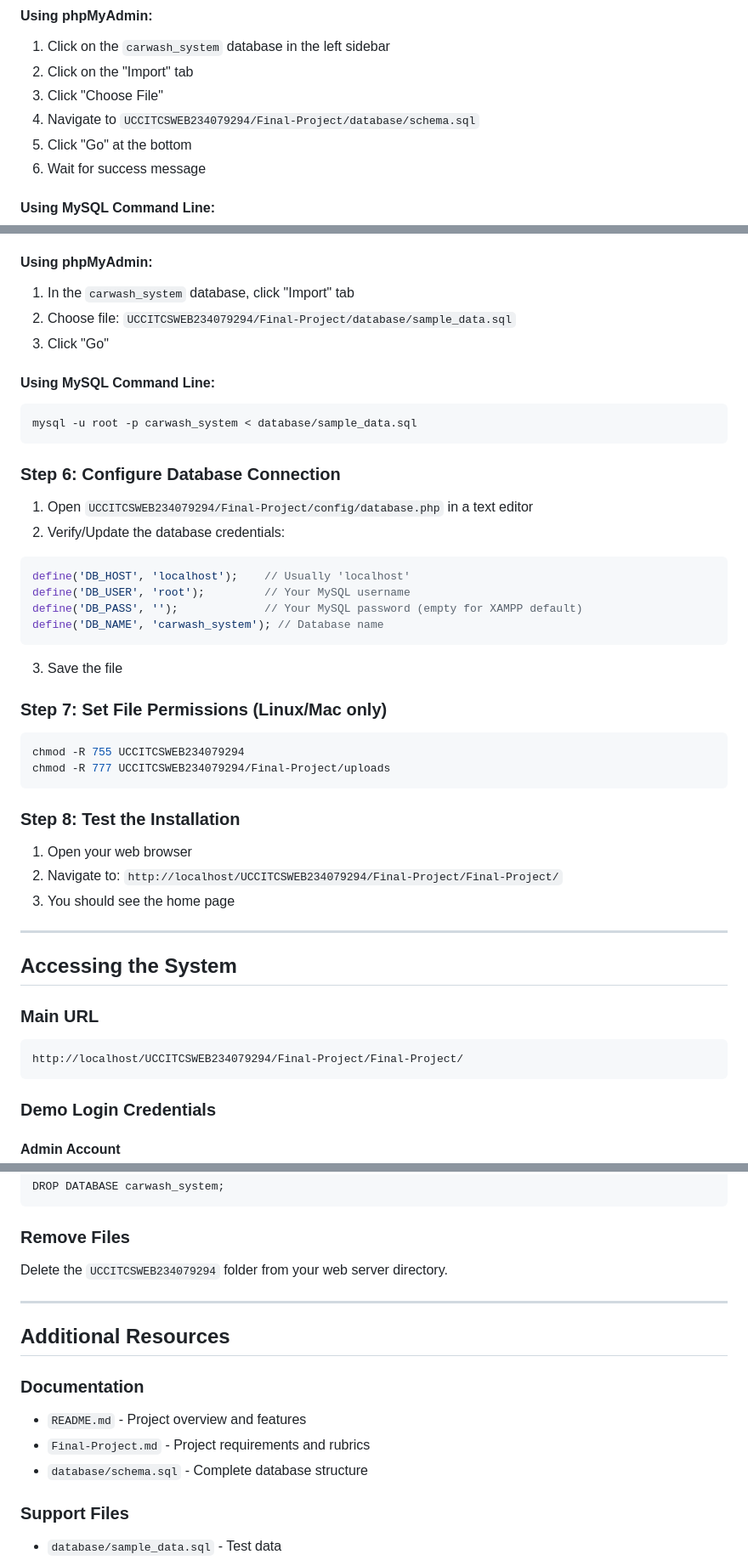
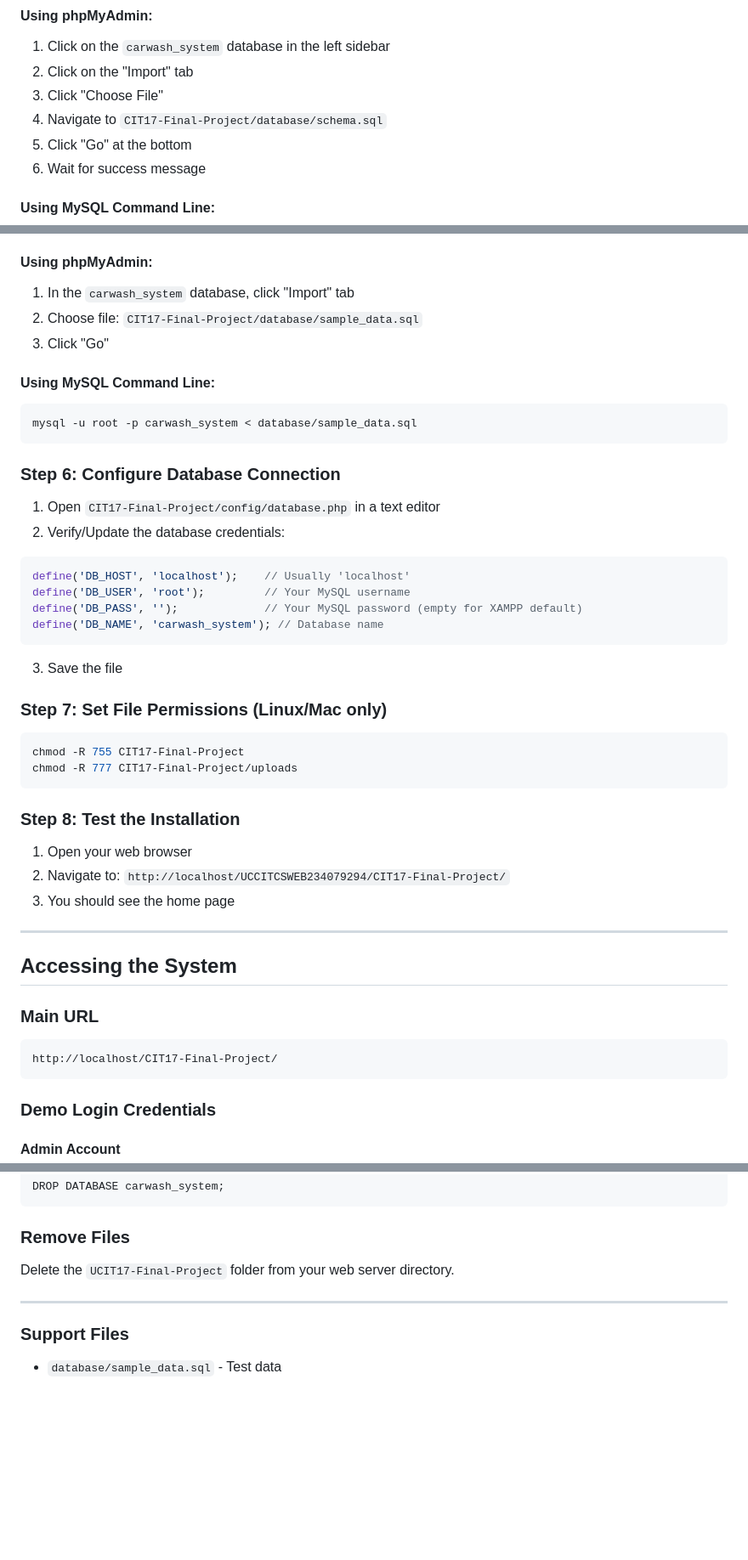
Before and after one commit to qretzuisx/CIT17-Final-Project, a Markdown page: SETUP_GUIDE.md, 3 parts joined by grey strips. Shown at 85% size. GitHub-like rendering; blank space fills up the shorter version.

````diff
--- a/SETUP_GUIDE.md
+++ b/SETUP_GUIDE.md
@@ -65,7 +65,7 @@ CREATE DATABASE carwash_system CHARACTER SET utf8mb4 COLLATE utf8mb4_unicode_ci;
 1. Click on the `carwash_system` database in the left sidebar
 2. Click on the "Import" tab
 3. Click "Choose File"
-4. Navigate to `UCCITCSWEB234079294/Final-Project/database/schema.sql`
+4. Navigate to `CIT17-Final-Project/database/schema.sql`
 5. Click "Go" at the bottom
 6. Wait for success message
 
@@ -82,7 +82,7 @@ This step is optional but recommended for testing.
 #### Using phpMyAdmin:
 
 1. In the `carwash_system` database, click "Import" tab
-2. Choose file: `UCCITCSWEB234079294/Final-Project/database/sample_data.sql`
+2. Choose file: `CIT17-Final-Project/database/sample_data.sql`
 3. Click "Go"
 
 #### Using MySQL Command Line:
@@ -93,7 +93,7 @@ mysql -u root -p carwash_system < database/sample_data.sql
 
 ### Step 6: Configure Database Connection
 
-1. Open `UCCITCSWEB234079294/Final-Project/config/database.php` in a text editor
+1. Open `CIT17-Final-Project/config/database.php` in a text editor
 2. Verify/Update the database credentials:
 
 ```php
@@ -108,14 +108,14 @@ define('DB_NAME', 'carwash_system'); // Database name
 ### Step 7: Set File Permissions (Linux/Mac only)
 
 ```bash
-chmod -R 755 UCCITCSWEB234079294
-chmod -R 777 UCCITCSWEB234079294/Final-Project/uploads
+chmod -R 755 CIT17-Final-Project
+chmod -R 777 CIT17-Final-Project/uploads
 ```
 
 ### Step 8: Test the Installation
 
 1. Open your web browser
-2. Navigate to: `http://localhost/UCCITCSWEB234079294/Final-Project/Final-Project/`
+2. Navigate to: `http://localhost/UCCITCSWEB234079294/CIT17-Final-Project/`
 3. You should see the home page
 
 ---
@@ -124,7 +124,7 @@ chmod -R 777 UCCITCSWEB234079294/Final-Project/uploads
 
 ### Main URL
 ```
-http://localhost/UCCITCSWEB234079294/Final-Project/Final-Project/
+http://localhost/CIT17-Final-Project/
 ```
 
 ### Demo Login Credentials
@@ -322,16 +322,10 @@ DROP DATABASE carwash_system;
 ```
 
 ### Remove Files
-Delete the `UCCITCSWEB234079294` folder from your web server directory.
+Delete the `UCIT17-Final-Project` folder from your web server directory.
 
 ---
 
-## Additional Resources
-
-### Documentation
-- `README.md` - Project overview and features
-- `Final-Project.md` - Project requirements and rubrics
-- `database/schema.sql` - Complete database structure
 
 ### Support Files
 - `database/sample_data.sql` - Test data
````
Also changed, not shown: other parts of SETUP_GUIDE.md (+4 -4 lines).
